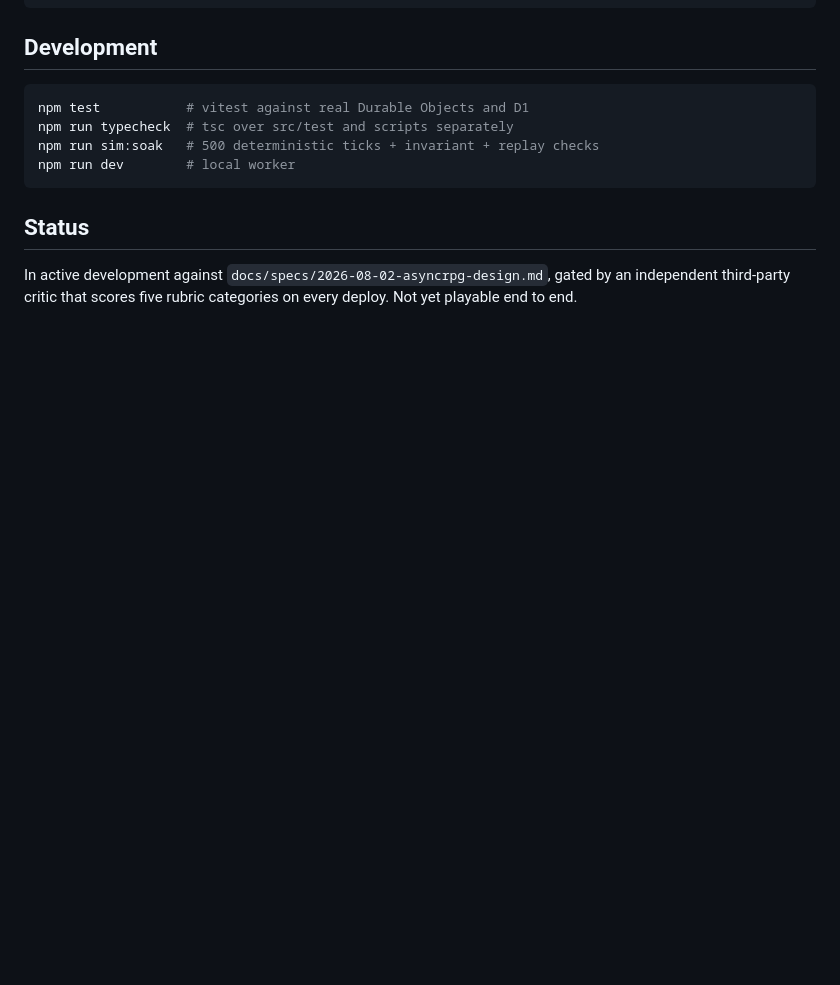
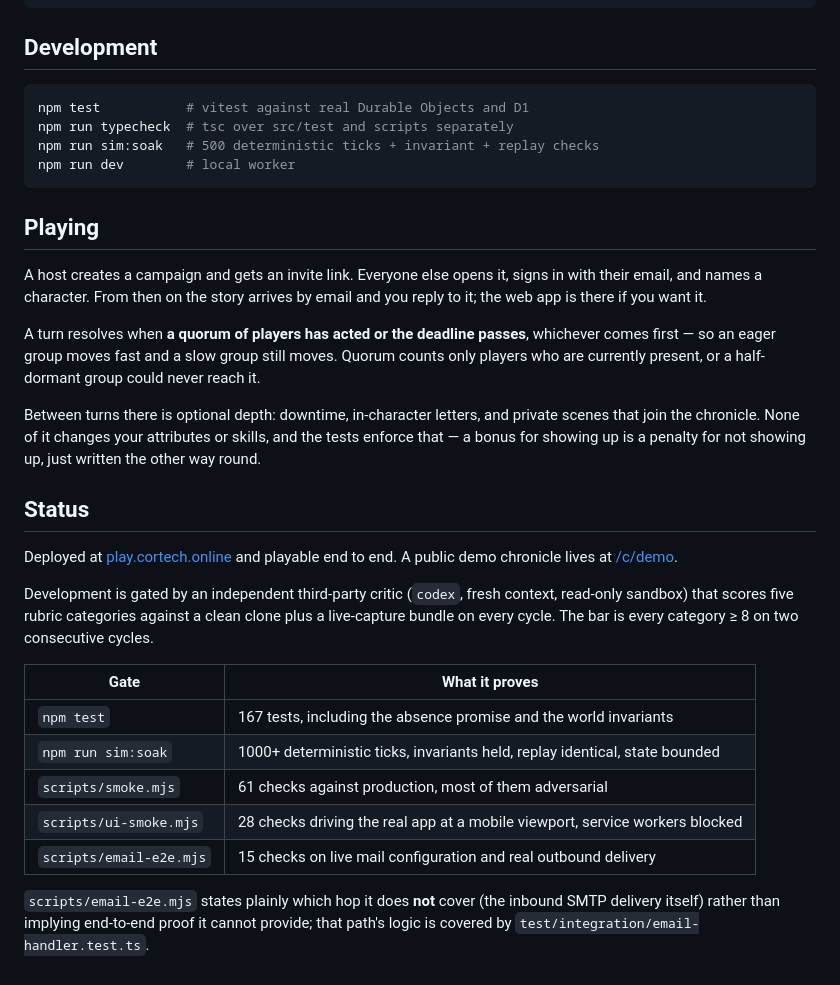
Before and after one commit to schmug/asyncrpg, a Markdown page: README.md, the part around the change. Drawn GitHub-style; blank space fills up the shorter version.

Commit message:
docs: README reflects the deployed, playable state and the real gate table

````diff
--- a/README.md
+++ b/README.md
@@ -93,8 +93,42 @@ npm run sim:soak   # 500 deterministic ticks + invariant + replay checks
 npm run dev        # local worker
 ```
 
+## Playing
+
+A host creates a campaign and gets an invite link. Everyone else opens it,
+signs in with their email, and names a character. From then on the story
+arrives by email and you reply to it; the web app is there if you want it.
+
+A turn resolves when **a quorum of players has acted or the deadline passes**,
+whichever comes first — so an eager group moves fast and a slow group still
+moves. Quorum counts only players who are currently present, or a half-dormant
+group could never reach it.
+
+Between turns there is optional depth: downtime, in-character letters, and
+private scenes that join the chronicle. None of it changes your attributes or
+skills, and the tests enforce that — a bonus for showing up is a penalty for
+not showing up, just written the other way round.
+
 ## Status
 
-In active development against `docs/specs/2026-08-02-asyncrpg-design.md`, gated
-by an independent third-party critic that scores five rubric categories on
-every deploy. Not yet playable end to end.
+Deployed at [play.cortech.online](https://play.cortech.online) and playable end
+to end. A public demo chronicle lives at
+[/c/demo](https://play.cortech.online/c/demo).
+
+Development is gated by an independent third-party critic (`codex`, fresh
+context, read-only sandbox) that scores five rubric categories against a clean
+clone plus a live-capture bundle on every cycle. The bar is every category ≥ 8
+on two consecutive cycles.
+
+| Gate | What it proves |
+|---|---|
+| `npm test` | 167 tests, including the absence promise and the world invariants |
+| `npm run sim:soak` | 1000+ deterministic ticks, invariants held, replay identical, state bounded |
+| `scripts/smoke.mjs` | 61 checks against production, most of them adversarial |
+| `scripts/ui-smoke.mjs` | 28 checks driving the real app at a mobile viewport, service workers blocked |
+| `scripts/email-e2e.mjs` | 15 checks on live mail configuration and real outbound delivery |
+
+`scripts/email-e2e.mjs` states plainly which hop it does **not** cover (the
+inbound SMTP delivery itself) rather than implying end-to-end proof it cannot
+provide; that path's logic is covered by
+`test/integration/email-handler.test.ts`.
````
